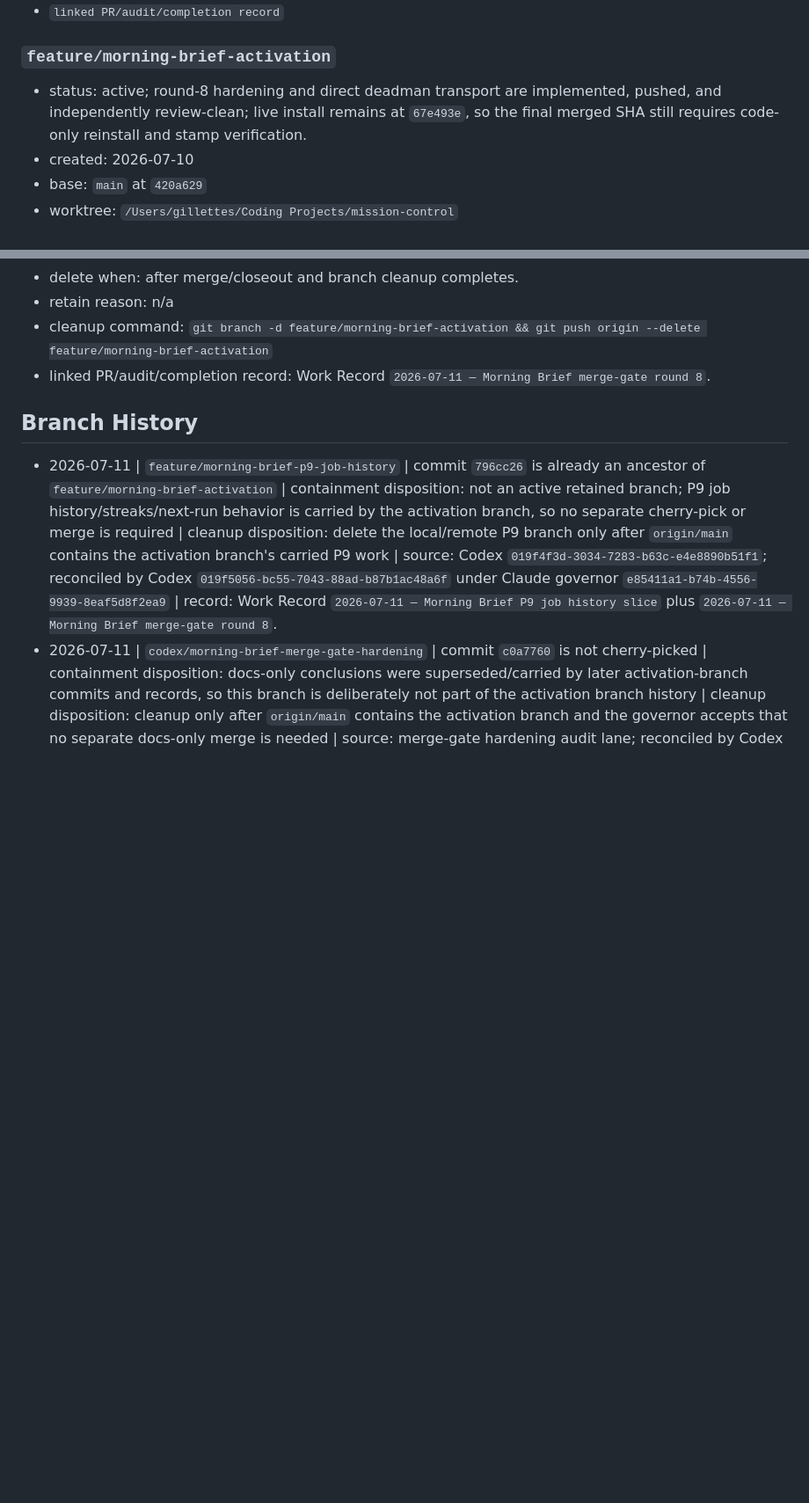
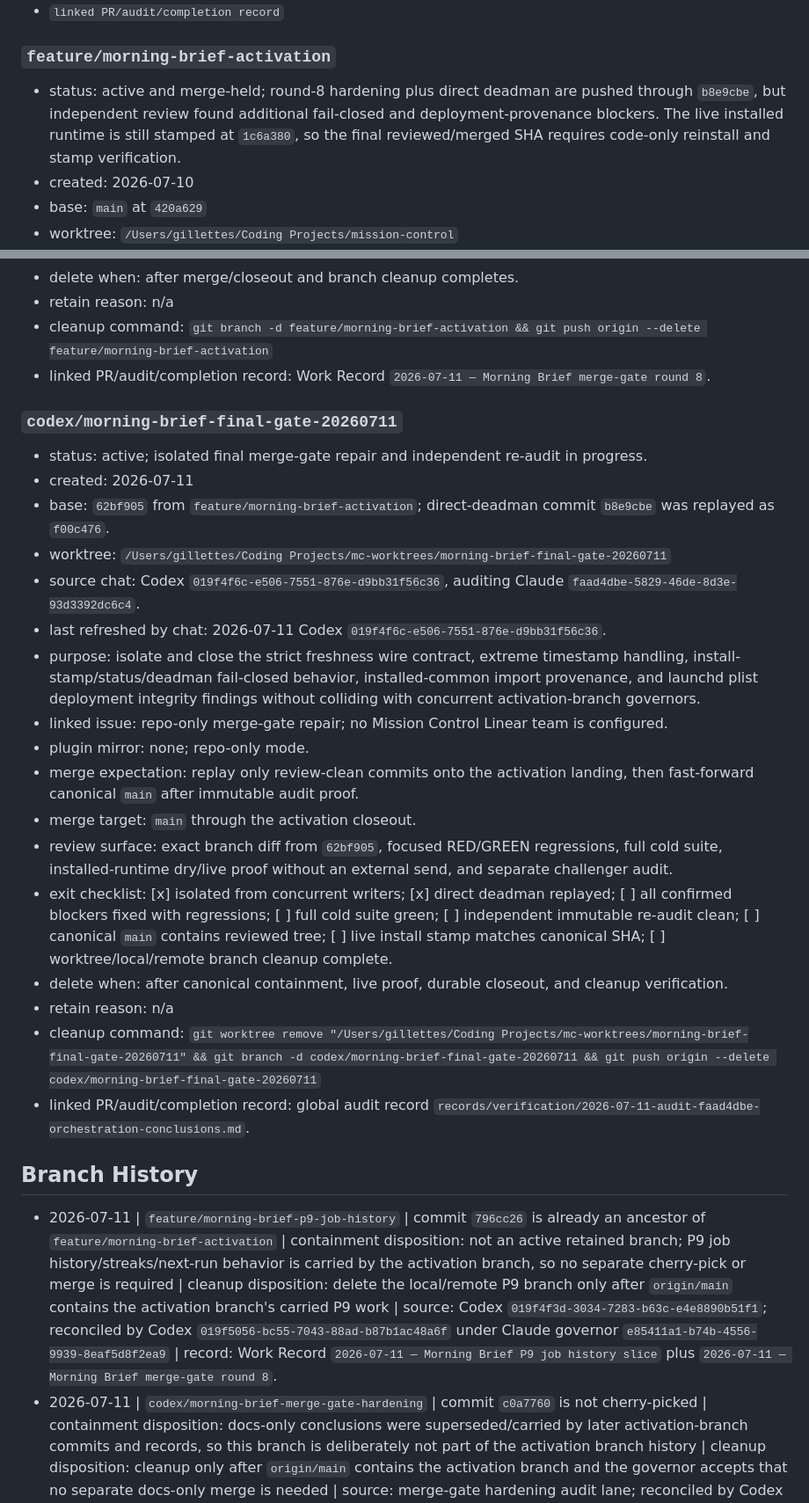
Before and after one commit to trevor-commits/mission-control, a Markdown page: todo.md, 2 parts joined by grey strips. Shown at 88% size. GitHub-like rendering; blank space fills up the shorter version.

Commit message:
docs(branch): track final Morning Brief gate

```diff
--- a/todo.md
+++ b/todo.md
@@ -510,7 +510,7 @@ Each active branch entry should include:
 - `linked PR/audit/completion record`
 
 ### `feature/morning-brief-activation`
-- status: active; round-8 hardening and direct deadman transport are implemented, pushed, and independently review-clean; live install remains at `67e493e`, so the final merged SHA still requires code-only reinstall and stamp verification.
+- status: active and merge-held; round-8 hardening plus direct deadman are pushed through `b8e9cbe`, but independent review found additional fail-closed and deployment-provenance blockers. The live installed runtime is still stamped at `1c6a380`, so the final reviewed/merged SHA requires code-only reinstall and stamp verification.
 - created: 2026-07-10
 - base: `main` at `420a629`
 - worktree: `/Users/gillettes/Coding Projects/mission-control`
@@ -535,6 +535,25 @@ Each active branch entry should include:
 - retain reason: n/a
 - cleanup command: `git branch -d feature/morning-brief-activation && git push origin --delete feature/morning-brief-activation`
 - linked PR/audit/completion record: Work Record `2026-07-11 — Morning Brief merge-gate round 8`.
+
+### `codex/morning-brief-final-gate-20260711`
+- status: active; isolated final merge-gate repair and independent re-audit in progress.
+- created: 2026-07-11
+- base: `62bf905` from `feature/morning-brief-activation`; direct-deadman commit `b8e9cbe` was replayed as `f00c476`.
+- worktree: `/Users/gillettes/Coding Projects/mc-worktrees/morning-brief-final-gate-20260711`
+- source chat: Codex `019f4f6c-e506-7551-876e-d9bb31f56c36`, auditing Claude `faad4dbe-5829-46de-8d3e-93d3392dc6c4`.
+- last refreshed by chat: 2026-07-11 Codex `019f4f6c-e506-7551-876e-d9bb31f56c36`.
+- purpose: isolate and close the strict freshness wire contract, extreme timestamp handling, install-stamp/status/deadman fail-closed behavior, installed-common import provenance, and launchd plist deployment integrity findings without colliding with concurrent activation-branch governors.
+- linked issue: repo-only merge-gate repair; no Mission Control Linear team is configured.
+- plugin mirror: none; repo-only mode.
+- merge expectation: replay only review-clean commits onto the activation landing, then fast-forward canonical `main` after immutable audit proof.
+- merge target: `main` through the activation closeout.
+- review surface: exact branch diff from `62bf905`, focused RED/GREEN regressions, full cold suite, installed-runtime dry/live proof without an external send, and separate challenger audit.
+- exit checklist: [x] isolated from concurrent writers; [x] direct deadman replayed; [ ] all confirmed blockers fixed with regressions; [ ] full cold suite green; [ ] independent immutable re-audit clean; [ ] canonical `main` contains reviewed tree; [ ] live install stamp matches canonical SHA; [ ] worktree/local/remote branch cleanup complete.
+- delete when: after canonical containment, live proof, durable closeout, and cleanup verification.
+- retain reason: n/a
+- cleanup command: `git worktree remove "/Users/gillettes/Coding Projects/mc-worktrees/morning-brief-final-gate-20260711" && git branch -d codex/morning-brief-final-gate-20260711 && git push origin --delete codex/morning-brief-final-gate-20260711`
+- linked PR/audit/completion record: global audit record `records/verification/2026-07-11-audit-faad4dbe-orchestration-conclusions.md`.
 
 ## Branch History
 - 2026-07-11 | `feature/morning-brief-p9-job-history` | commit `796cc26` is already an ancestor of `feature/morning-brief-activation` | containment disposition: not an active retained branch; P9 job history/streaks/next-run behavior is carried by the activation branch, so no separate cherry-pick or merge is required | cleanup disposition: delete the local/remote P9 branch only after `origin/main` contains the activation branch's carried P9 work | source: Codex `019f4f3d-3034-7283-b63c-e4e8890b51f1`; reconciled by Codex `019f5056-bc55-7043-88ad-b87b1ac48a6f` under Claude governor `e85411a1-b74b-4556-9939-8eaf5d8f2ea9` | record: Work Record `2026-07-11 — Morning Brief P9 job history slice` plus `2026-07-11 — Morning Brief merge-gate round 8`.
```
